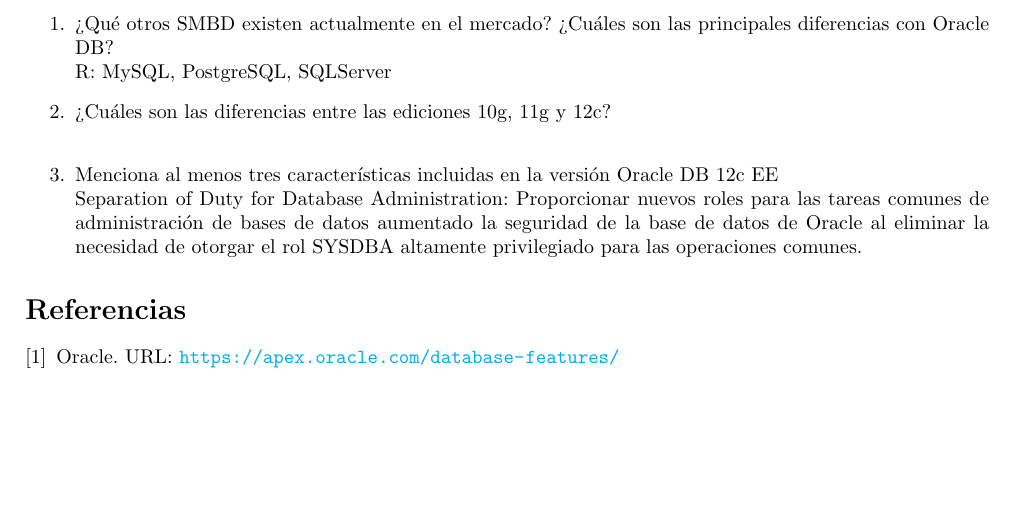
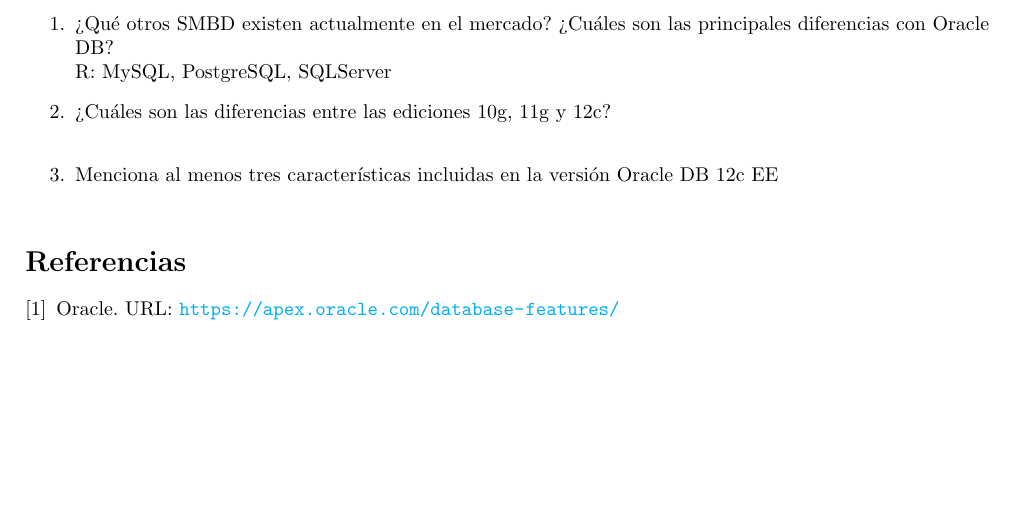
Before and after one commit to fundamentos-de-bd/practica1, a LaTeX document (Practica1.tex): part of page 3 of 3, cut so that both start at the same text. Compiled offline with pdfLaTeX.

Commit message:
Update Practica1.tex

```diff
--- a/Practica1.tex
+++ b/Practica1.tex
@@ -162,7 +162,7 @@
 		R: MySQL, PostgreSQL, SQLServer
         \item ¿Cuáles son las diferencias entre las ediciones 10g, 11g y 12c?\\
         \item Menciona al menos tres características incluidas en la versión Oracle DB 12c EE\\
-	Separation of Duty for Database Administration: Proporcionar nuevos roles para las tareas comunes de administración de bases de         datos aumentado la seguridad de la base de datos de Oracle al eliminar la necesidad de otorgar el rol SYSDBA altamente privilegiado para las operaciones comunes.
+
 	\end{enumerate}
 
 \begin{thebibliography}{}
```
